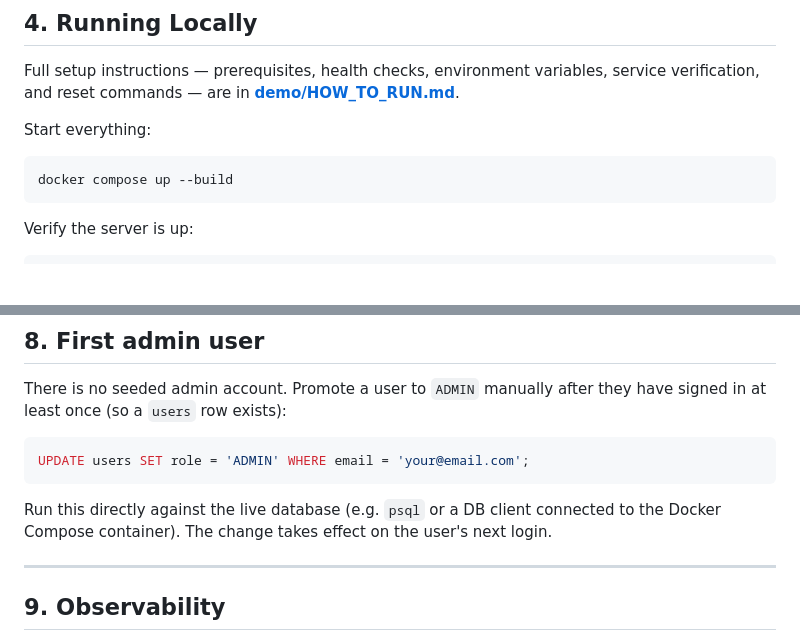
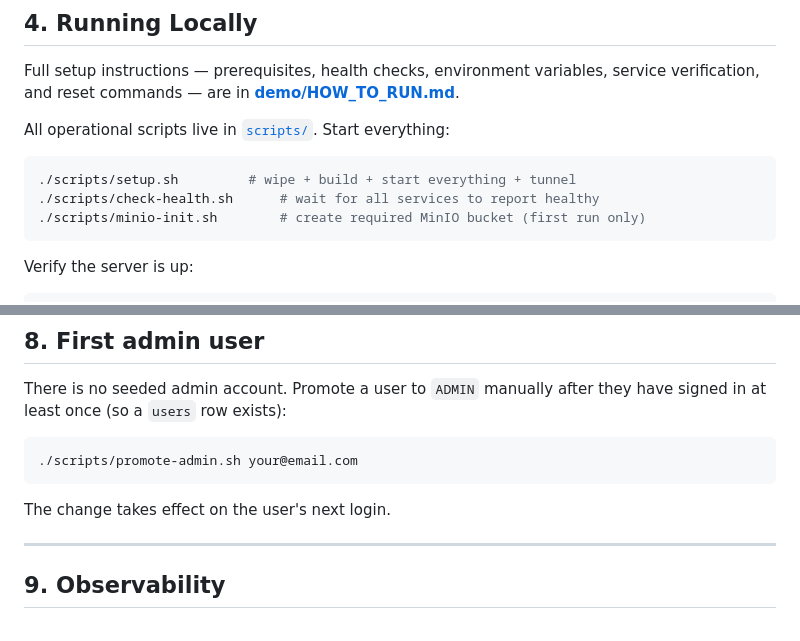
Before and after one commit to UREKA-Play4Change/play4change-core, a Markdown page: README.md, 2 parts joined by grey strips. GitHub-like rendering; blank space fills up the shorter version.

Commit message:
docs(readme): update running locally and admin sections to reference scripts/

````diff
--- a/README.md
+++ b/README.md
@@ -60,10 +60,12 @@ The server follows Clean Architecture with Domain-Driven Design. All business ru
 
 Full setup instructions — prerequisites, health checks, environment variables, service verification, and reset commands — are in **[demo/HOW_TO_RUN.md](demo/HOW_TO_RUN.md)**.
 
-Start everything:
+All operational scripts live in [`scripts/`](scripts/README.md). Start everything:
 
 ```bash
-docker compose up --build
+./scripts/setup.sh         # wipe + build + start everything + tunnel
+./scripts/check-health.sh      # wait for all services to report healthy
+./scripts/minio-init.sh        # create required MinIO bucket (first run only)
 ```
 
 Verify the server is up:
@@ -169,12 +171,11 @@ The [`demo/`](demo/) directory also contains runnable JetBrains HTTP Client file
 There is no seeded admin account. Promote a user to `ADMIN` manually after they have
 signed in at least once (so a `users` row exists):
 
-```sql
-UPDATE users SET role = 'ADMIN' WHERE email = 'your@email.com';
+```bash
+./scripts/promote-admin.sh your@email.com
 ```
 
-Run this directly against the live database (e.g. `psql` or a DB client connected to
-the Docker Compose container). The change takes effect on the user's next login.
+The change takes effect on the user's next login.
 
 ---
 
````
